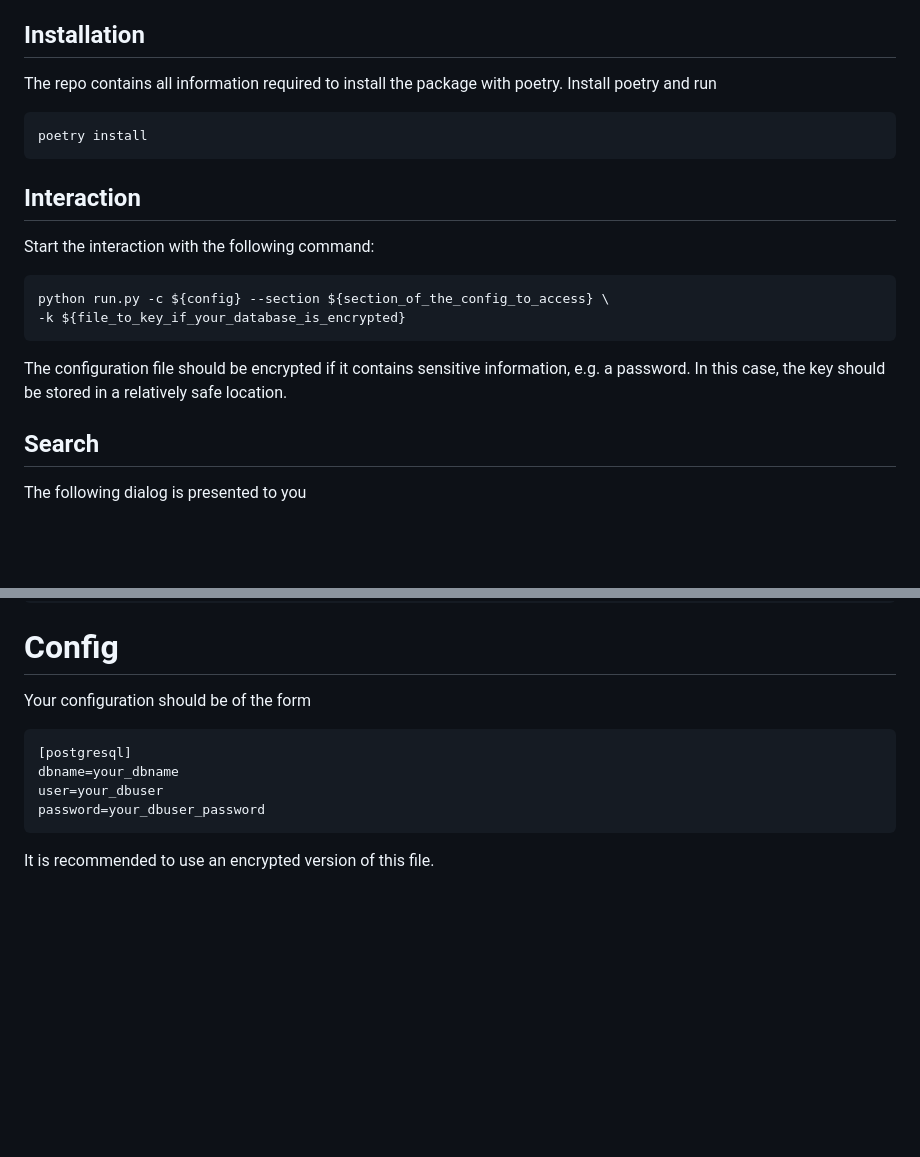
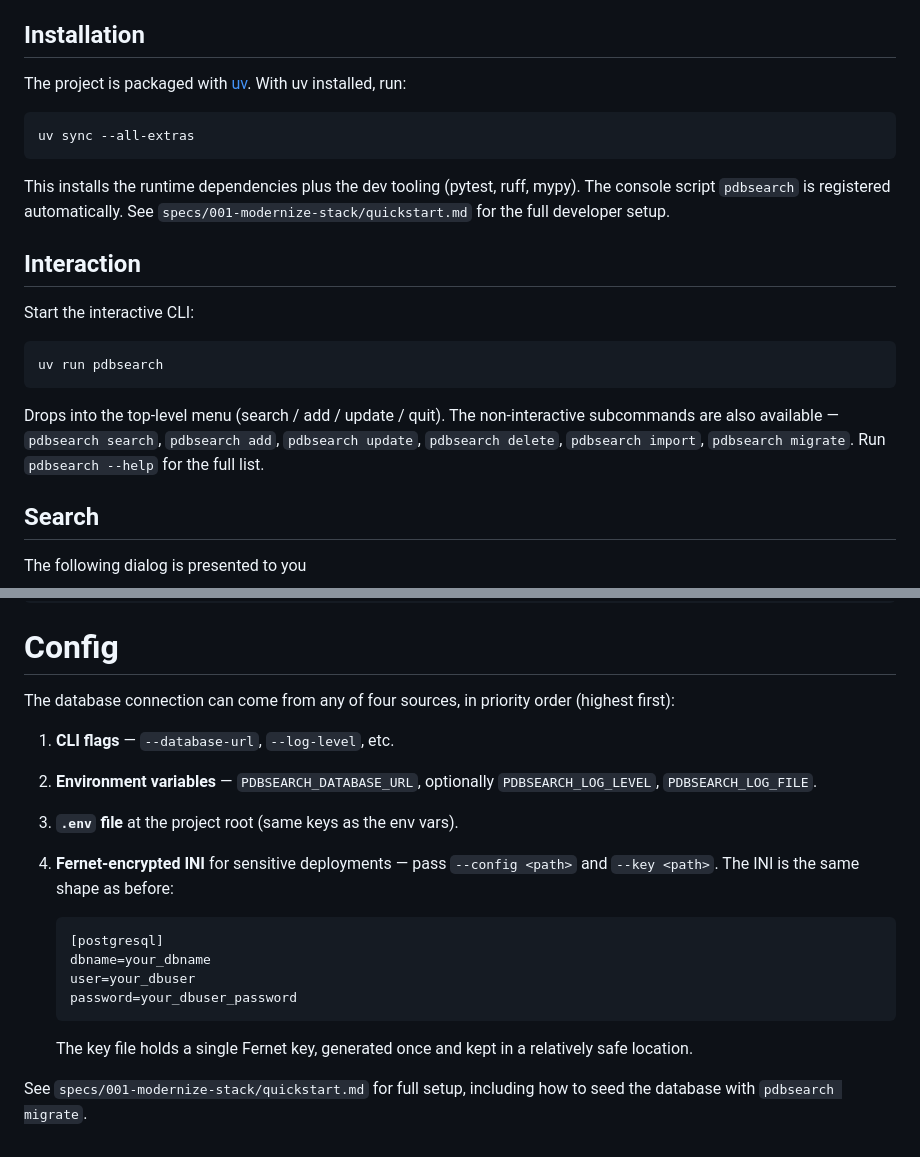
Before and after one commit to HubReb/pdb_search, a Markdown page: README.md, 2 parts joined by grey strips. GitHub-like rendering; blank space fills up the shorter version.

Commit message:
T027: rewrite README install/run/config for the modern stack
- Installation: poetry install -> uv sync --all-extras
- Interaction: python run.py -c/-k -> uv run pdbsearch (interactive menu) +
  list of pdbsearch subcommands.
- Config: replaces the bare INI snippet with the four-source priority
  list (CLI flag > env var > .env > Fernet INI) per pydantic-settings
  Settings; points at quickstart.md for full setup.

Did not touch the search/add/update prompt traces — they describe
user-facing behaviour preserved by spec FR-002.

Co-Authored-By: Claude Opus 4.7 (1M context) <noreply@anthropic.com>

````diff
--- a/README.md
+++ b/README.md
@@ -16,23 +16,23 @@ any problems in your setup, consult the logs.
 
 ## Installation
 
-The repo contains all information required to install the package with poetry.
-Install poetry and run
+The project is packaged with [uv](https://docs.astral.sh/uv/). With uv installed, run:
+
 ```bash
-poetry install
+uv sync --all-extras
 ```
+
+This installs the runtime dependencies plus the dev tooling (pytest, ruff, mypy). The console script `pdbsearch` is registered automatically. See `specs/001-modernize-stack/quickstart.md` for the full developer setup.
 
 ## Interaction
 
-Start the interaction with the following command:
+Start the interactive CLI:
 
 ```bash
-python run.py -c ${config} --section ${section_of_the_config_to_access} \
--k ${file_to_key_if_your_database_is_encrypted}
+uv run pdbsearch
 ```
 
-The configuration file should be encrypted if it contains sensitive information, e.g. a password.
-In this case, the key should be stored in a relatively safe location.
+Drops into the top-level menu (search / add / update / quit). The non-interactive subcommands are also available — `pdbsearch search`, `pdbsearch add`, `pdbsearch update`, `pdbsearch delete`, `pdbsearch import`, `pdbsearch migrate`. Run `pdbsearch --help` for the full list.
 
 ## Search
 
@@ -125,11 +125,20 @@ Your choice: 1
 
 # Config
 
-Your configuration should be of the form
-```
-[postgresql]
-dbname=your_dbname
-user=your_dbuser
-password=your_dbuser_password
-```
-It is recommended to use an encrypted version of this file.
+The database connection can come from any of four sources, in priority order (highest first):
+
+1. **CLI flags** — `--database-url`, `--log-level`, etc.
+2. **Environment variables** — `PDBSEARCH_DATABASE_URL`, optionally `PDBSEARCH_LOG_LEVEL`, `PDBSEARCH_LOG_FILE`.
+3. **`.env` file** at the project root (same keys as the env vars).
+4. **Fernet-encrypted INI** for sensitive deployments — pass `--config <path>` and `--key <path>`. The INI is the same shape as before:
+
+   ```ini
+   [postgresql]
+   dbname=your_dbname
+   user=your_dbuser
+   password=your_dbuser_password
+   ```
+
+   The key file holds a single Fernet key, generated once and kept in a relatively safe location.
+
+See `specs/001-modernize-stack/quickstart.md` for full setup, including how to seed the database with `pdbsearch migrate`.
````
Also changed, not shown: specs/001-modernize-stack/tasks.md (+1 -1 lines).
